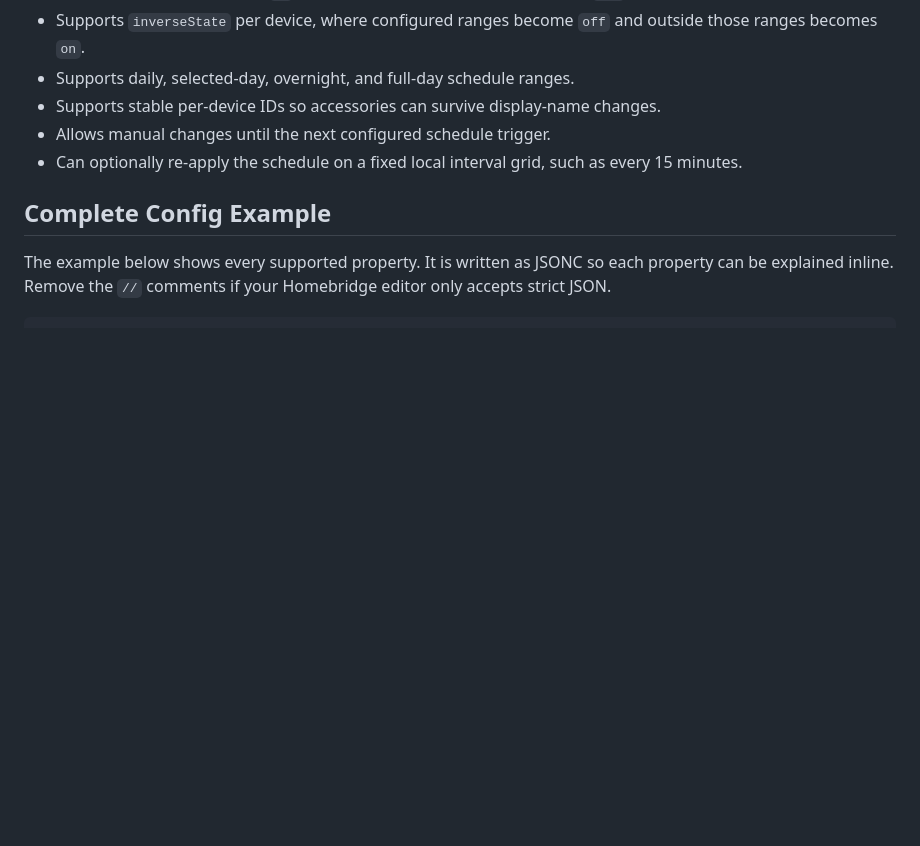
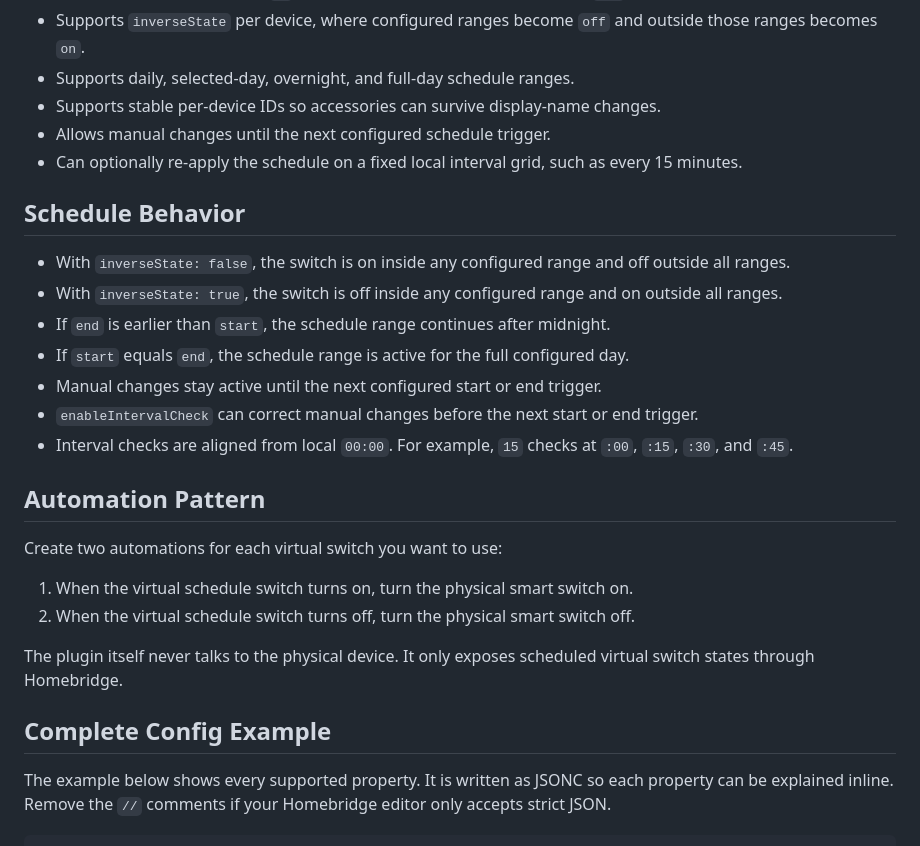
Before and after one commit to jorin91/Homebridge-Plugins, a Markdown page: homebridge-scheduled-switch/README.md, the part around one of its changes. GitHub-like rendering; blank space fills up the shorter version.

```diff
--- a/homebridge-scheduled-switch/README.md
+++ b/homebridge-scheduled-switch/README.md
@@ -14,6 +14,25 @@ The plugin does not talk to physical devices directly. It exposes scheduled virt
 - Supports stable per-device IDs so accessories can survive display-name changes.
 - Allows manual changes until the next configured schedule trigger.
 - Can optionally re-apply the schedule on a fixed local interval grid, such as every 15 minutes.
+
+## Schedule Behavior
+
+- With `inverseState: false`, the switch is on inside any configured range and off outside all ranges.
+- With `inverseState: true`, the switch is off inside any configured range and on outside all ranges.
+- If `end` is earlier than `start`, the schedule range continues after midnight.
+- If `start` equals `end`, the schedule range is active for the full configured day.
+- Manual changes stay active until the next configured start or end trigger.
+- `enableIntervalCheck` can correct manual changes before the next start or end trigger.
+- Interval checks are aligned from local `00:00`. For example, `15` checks at `:00`, `:15`, `:30`, and `:45`.
+
+## Automation Pattern
+
+Create two automations for each virtual switch you want to use:
+
+1. When the virtual schedule switch turns on, turn the physical smart switch on.
+2. When the virtual schedule switch turns off, turn the physical smart switch off.
+
+The plugin itself never talks to the physical device. It only exposes scheduled virtual switch states through Homebridge.
 
 ## Complete Config Example
 
```
Also changed, not shown: other parts of homebridge-scheduled-switch/README.md (+23 -25 lines).
